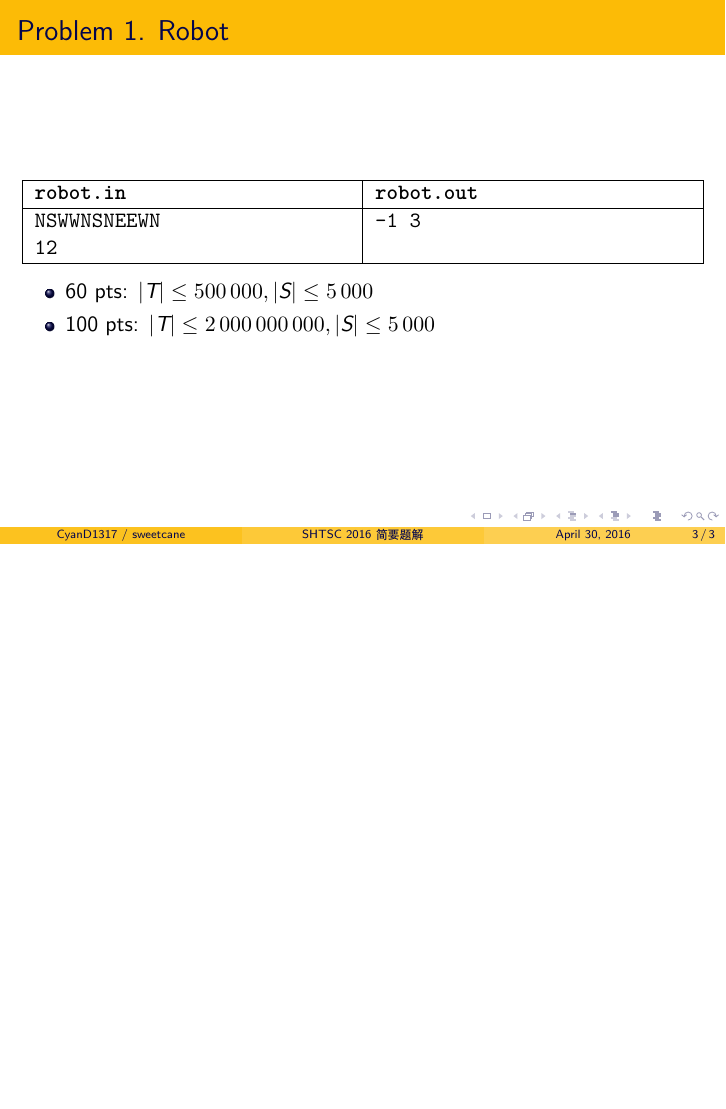
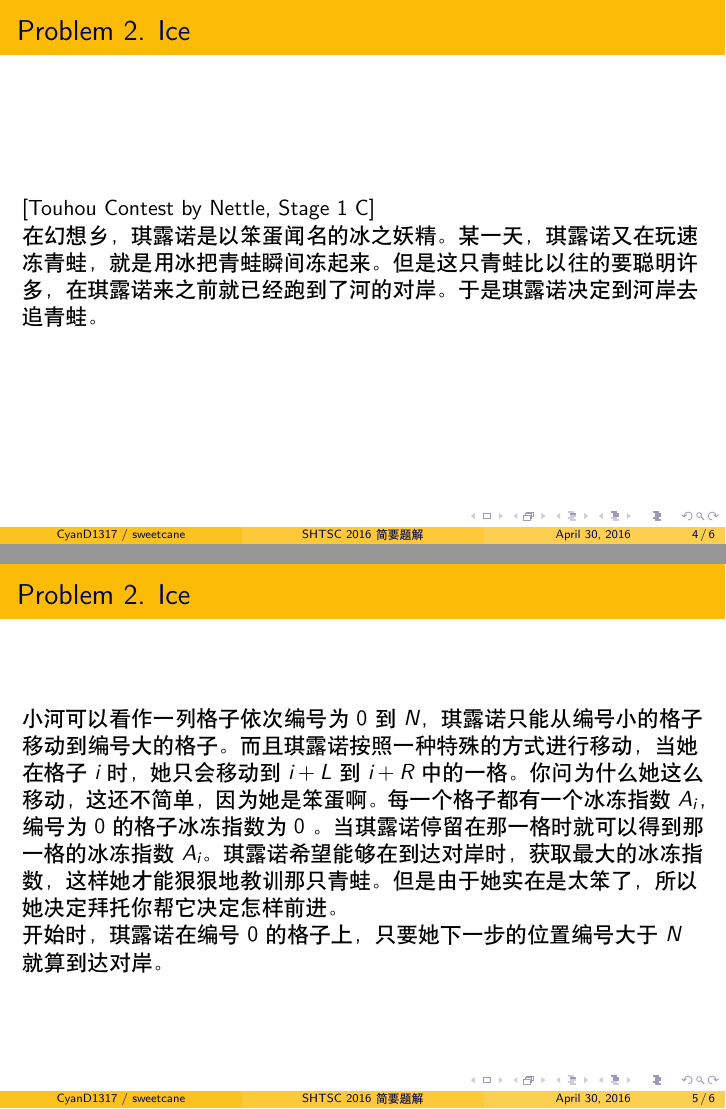
Before and after one commit to hsefz2018/fictional-octo-winner, LaTeX slides (slide/main.tex): page 3 of 3 before the commit and pages 4 and 5 of 6 after it, the two joined at a grey line, the shorter picture padded with empty space. Compiled offline with XeLaTeX.

Commit message:
继续搬运题面

```diff
--- a/slide/main.tex
+++ b/slide/main.tex
@@ -48,3 +53,24 @@
 
 \end{frame}
 
+\begin{frame}{Problem 2. Ice}
+[Touhou Contest by Nettle, Stage 1 C]
+
+在幻想乡，琪露诺是以笨蛋闻名的冰之妖精。某一天，琪露诺又在玩速冻青蛙，就是用冰把
+青蛙瞬间冻起来。但是这只青蛙比以往的要聪明许多，在琪露诺来之前就已经跑到了河的对
+岸。于是琪露诺决定到河岸去追青蛙。
+
+\end{frame}
+
+\begin{frame}{Problem 2. Ice}
+
+小河可以看作一列格子依次编号为 0 到 $N$，琪露诺只能从编号小的格子移动到编号大的格子。
+而且琪露诺按照一种特殊的方式进行移动，当她在格子 $i$ 时，她只会移动到 $i+L$ 到 $i+R$
+中的一格。你问为什么她这么移动，这还不简单，因为她是笨蛋啊。每一个格子都有一个冰冻指数
+$A_i$，编号为 0 的格子冰冻指数为 0 。当琪露诺停留在那一格时就可以得到那一格的冰冻指数
+$A_i$。琪露诺希望能够在到达对岸时，获取最大的冰冻指数，这样她才能狠狠地教训那只青蛙。
+但是由于她实在是太笨了，所以她决定拜托你帮它决定怎样前进。
+
+开始时，琪露诺在编号 0 的格子上，只要她下一步的位置编号大于 $N$ 就算到达对岸。
+
+\end{frame}
@@ -50,0 +87 @@
+\texttt{\textbf{ice.in}} & \texttt{\textbf{ice.out}} \\ \hline
```
Also changed, not shown: slide/main.tex (31 more changed lines).
